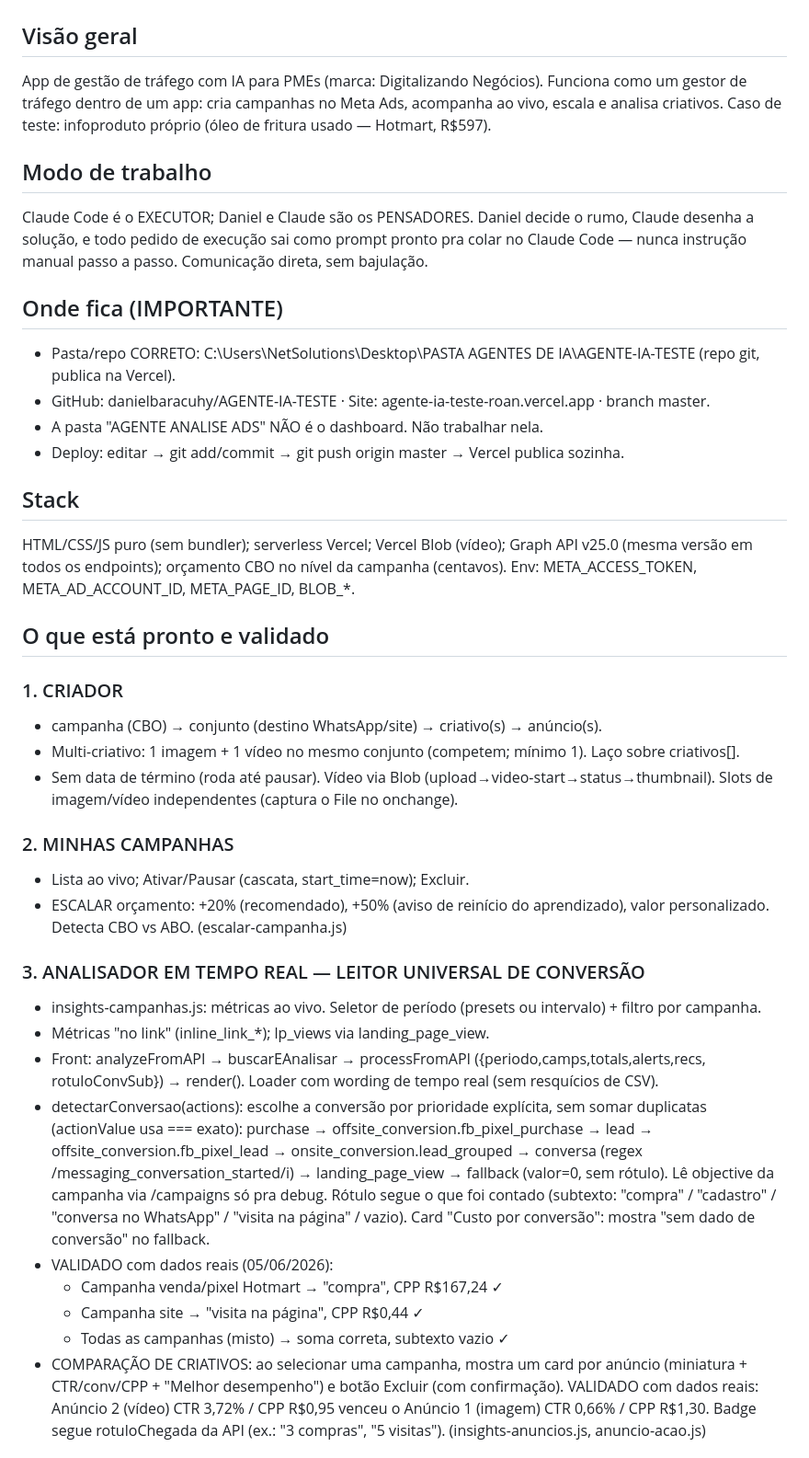
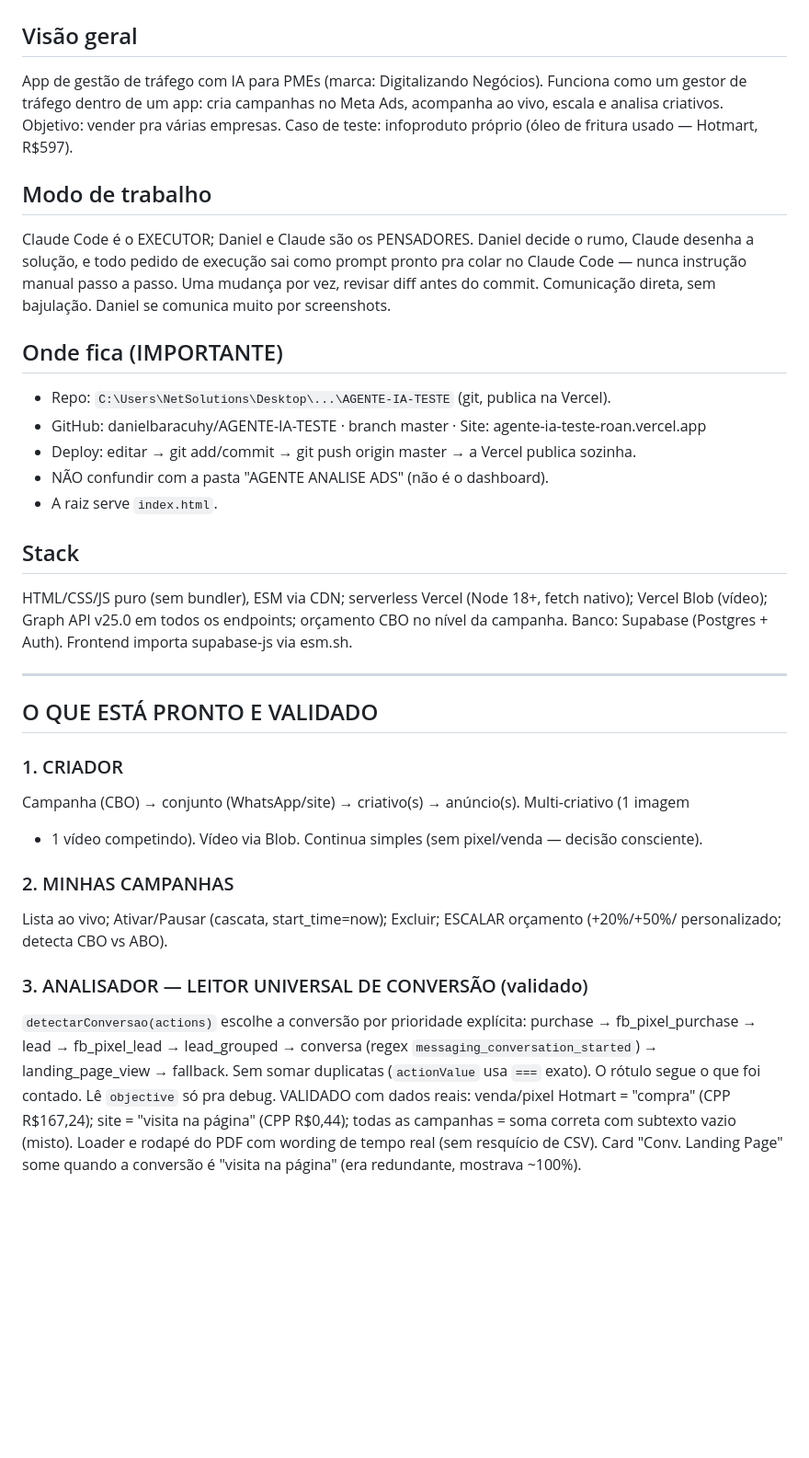
Before and after one commit to danielbaracuhy/AGENTE-IA-TESTE, a Markdown page: resumo-atual.md, the part around one of its changes. Shown at 92% size. Rendered like a GitHub page; blank space fills up the shorter version.

```diff
--- a/resumo-atual.md
+++ b/resumo-atual.md
@@ -1,57 +1,48 @@
 # Resumo do Projeto — AGENTE-IA-TESTE (atualizado 05/06/2026)
 
 ## Visão geral
-App de gestão de tráfego com IA para PMEs (marca: Digitalizando Negócios). Funciona como um gestor
-de tráfego dentro de um app: cria campanhas no Meta Ads, acompanha ao vivo, escala e analisa criativos.
-Caso de teste: infoproduto próprio (óleo de fritura usado — Hotmart, R$597).
+App de gestão de tráfego com IA para PMEs (marca: Digitalizando Negócios). Funciona como um
+gestor de tráfego dentro de um app: cria campanhas no Meta Ads, acompanha ao vivo, escala e
+analisa criativos. Objetivo: vender pra várias empresas. Caso de teste: infoproduto próprio
+(óleo de fritura usado — Hotmart, R$597).
 
 ## Modo de trabalho
-Claude Code é o EXECUTOR; Daniel e Claude são os PENSADORES. Daniel decide o rumo, Claude desenha a
-solução, e todo pedido de execução sai como prompt pronto pra colar no Claude Code — nunca instrução
-manual passo a passo. Comunicação direta, sem bajulação.
+Claude Code é o EXECUTOR; Daniel e Claude são os PENSADORES. Daniel decide o rumo, Claude
+desenha a solução, e todo pedido de execução sai como prompt pronto pra colar no Claude Code —
+nunca instrução manual passo a passo. Uma mudança por vez, revisar diff antes do commit.
+Comunicação direta, sem bajulação. Daniel se comunica muito por screenshots.
 
 ## Onde fica (IMPORTANTE)
-- Pasta/repo CORRETO: C:\Users\NetSolutions\Desktop\PASTA AGENTES DE IA\AGENTE-IA-TESTE (repo git, publica na Vercel).
-- GitHub: danielbaracuhy/AGENTE-IA-TESTE · Site: agente-ia-teste-roan.vercel.app · branch master.
-- A pasta "AGENTE ANALISE ADS" NÃO é o dashboard. Não trabalhar nela.
-- Deploy: editar → git add/commit → git push origin master → Vercel publica sozinha.
+- Repo: `C:\Users\NetSolutions\Desktop\...\AGENTE-IA-TESTE` (git, publica na Vercel).
+- GitHub: danielbaracuhy/AGENTE-IA-TESTE · branch master · Site: agente-ia-teste-roan.vercel.app
+- Deploy: editar → git add/commit → git push origin master → a Vercel publica sozinha.
+- NÃO confundir com a pasta "AGENTE ANALISE ADS" (não é o dashboard).
+- A raiz serve `index.html`.
 
 ## Stack
-HTML/CSS/JS puro (sem bundler); serverless Vercel; Vercel Blob (vídeo); Graph API v25.0 (mesma versão
-em todos os endpoints); orçamento CBO no nível da campanha (centavos). Env: META_ACCESS_TOKEN,
-META_AD_ACCOUNT_ID, META_PAGE_ID, BLOB_*.
+HTML/CSS/JS puro (sem bundler), ESM via CDN; serverless Vercel (Node 18+, fetch nativo);
+Vercel Blob (vídeo); Graph API v25.0 em todos os endpoints; orçamento CBO no nível da campanha.
+Banco: Supabase (Postgres + Auth). Frontend importa supabase-js via esm.sh.
 
-## O que está pronto e validado
+---
+
+## O QUE ESTÁ PRONTO E VALIDADO
+
 ### 1. CRIADOR
-- campanha (CBO) → conjunto (destino WhatsApp/site) → criativo(s) → anúncio(s).
-- Multi-criativo: 1 imagem + 1 vídeo no mesmo conjunto (competem; mínimo 1). Laço sobre criativos[].
-- Sem data de término (roda até pausar). Vídeo via Blob (upload→video-start→status→thumbnail).
-  Slots de imagem/vídeo independentes (captura o File no onchange).
+Campanha (CBO) → conjunto (WhatsApp/site) → criativo(s) → anúncio(s). Multi-criativo (1 imagem
++ 1 vídeo competindo). Vídeo via Blob. Continua simples (sem pixel/venda — decisão consciente).
 
 ### 2. MINHAS CAMPANHAS
-- Lista ao vivo; Ativar/Pausar (cascata, start_time=now); Excluir.
-- ESCALAR orçamento: +20% (recomendado), +50% (aviso de reinício do aprendizado), valor personalizado.
-  Detecta CBO vs ABO. (escalar-campanha.js)
+Lista ao vivo; Ativar/Pausar (cascata, start_time=now); Excluir; ESCALAR orçamento (+20%/+50%/
+personalizado; detecta CBO vs ABO).
 
-### 3. ANALISADOR EM TEMPO REAL — LEITOR UNIVERSAL DE CONVERSÃO
-- insights-campanhas.js: métricas ao vivo. Seletor de período (presets ou intervalo) + filtro por campanha.
-- Métricas "no link" (inline_link_*); lp_views via landing_page_view.
-- Front: analyzeFromAPI → buscarEAnalisar → processFromAPI ({periodo,camps,totals,alerts,recs,
-  rotuloConvSub}) → render(). Loader com wording de tempo real (sem resquícios de CSV).
-- detectarConversao(actions): escolhe a conversão por prioridade explícita, sem somar duplicatas
-  (actionValue usa === exato):
-    purchase → offsite_conversion.fb_pixel_purchase → lead → offsite_conversion.fb_pixel_lead
-    → onsite_conversion.lead_grouped → conversa (regex /messaging_conversation_started/i)
-    → landing_page_view → fallback (valor=0, sem rótulo).
-  Lê objective da campanha via /campaigns só pra debug. Rótulo segue o que foi contado
-  (subtexto: "compra" / "cadastro" / "conversa no WhatsApp" / "visita na página" / vazio).
-  Card "Custo por conversão": mostra "sem dado de conversão" no fallback.
-- VALIDADO com dados reais (05/06/2026):
-    - Campanha venda/pixel Hotmart → "compra", CPP R$167,24 ✓
-    - Campanha site → "visita na página", CPP R$0,44 ✓
-    - Todas as campanhas (misto) → soma correta, subtexto vazio ✓
-- COMPARAÇÃO DE CRIATIVOS: ao selecionar uma campanha, mostra um card por anúncio (miniatura +
-  CTR/conv/CPP + "Melhor desempenho") e botão Excluir (com confirmação). VALIDADO com dados reais:
-  Anúncio 2 (vídeo) CTR 3,72% / CPP R$0,95 venceu o Anúncio 1 (imagem) CTR 0,66% / CPP R$1,30.
-  Badge segue rotuloChegada da API (ex.: "3 compras", "5 visitas"). (insights-anuncios.js, anuncio-acao.js)
+### 3. ANALISADOR — LEITOR UNIVERSAL DE CONVERSÃO (validado)
+`detectarConversao(actions)` escolhe a conversão por prioridade explícita:
+purchase → fb_pixel_purchase → lead → fb_pixel_lead → lead_grouped → conversa (regex
+`messaging_conversation_started`) → landing_page_view → fallback. Sem somar duplicatas
+(`actionValue` usa `===` exato). O rótulo segue o que foi contado. Lê `objective` só pra debug.
+VALIDADO com dados reais: venda/pixel Hotmart = "compra" (CPP R$167,24); site = "visita na
+página" (CPP R$0,44); todas as campanhas = soma correta com subtexto vazio (misto).
+Loader e rodapé do PDF com wording de tempo real (sem resquício de CSV). Card "Conv. Landing
+Page" some quando a conversão é "visita na página" (era redundante, mostrava ~100%).
 
```
Also changed, not shown: other parts of resumo-atual.md (+121 -19 lines).
